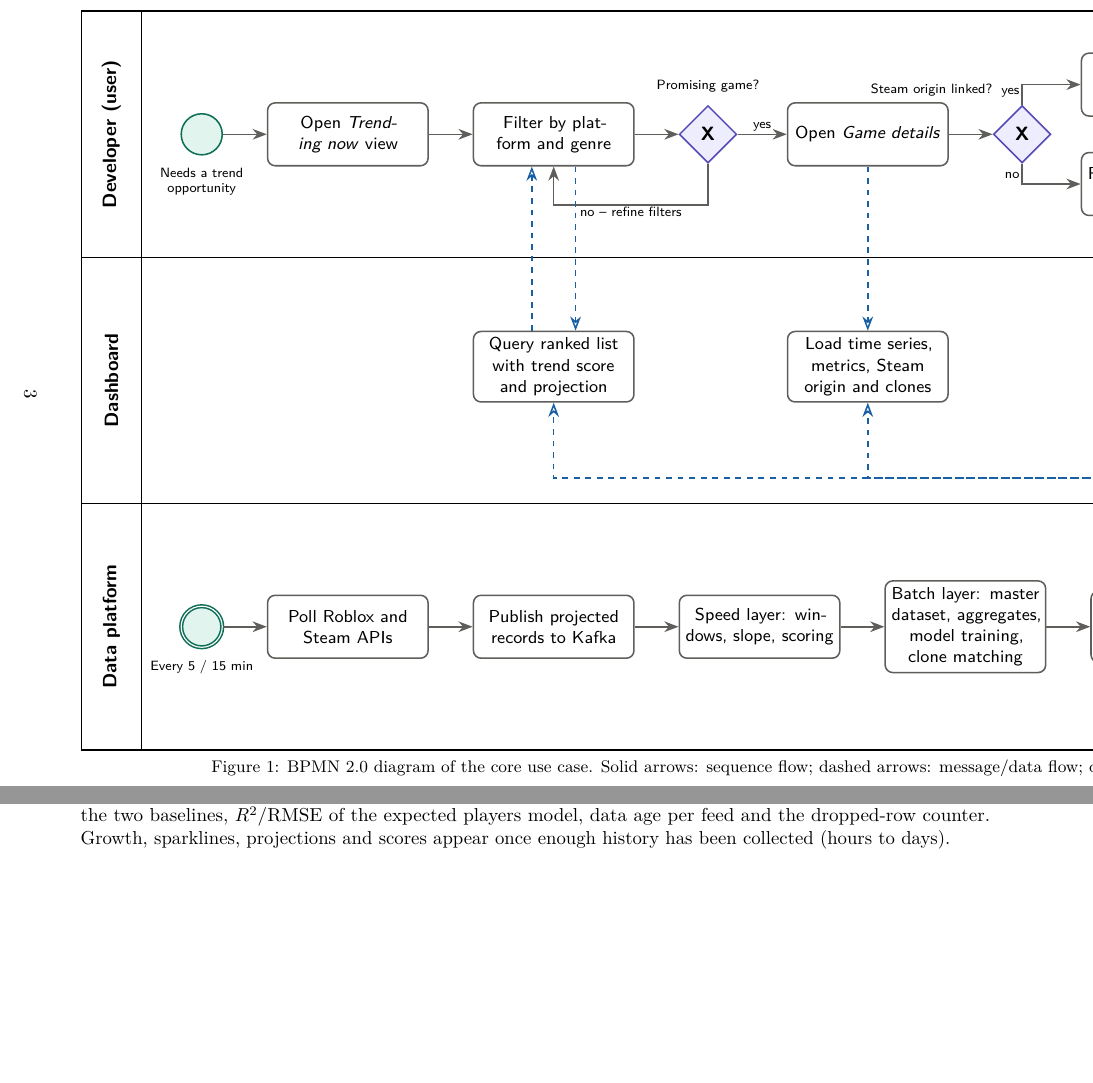
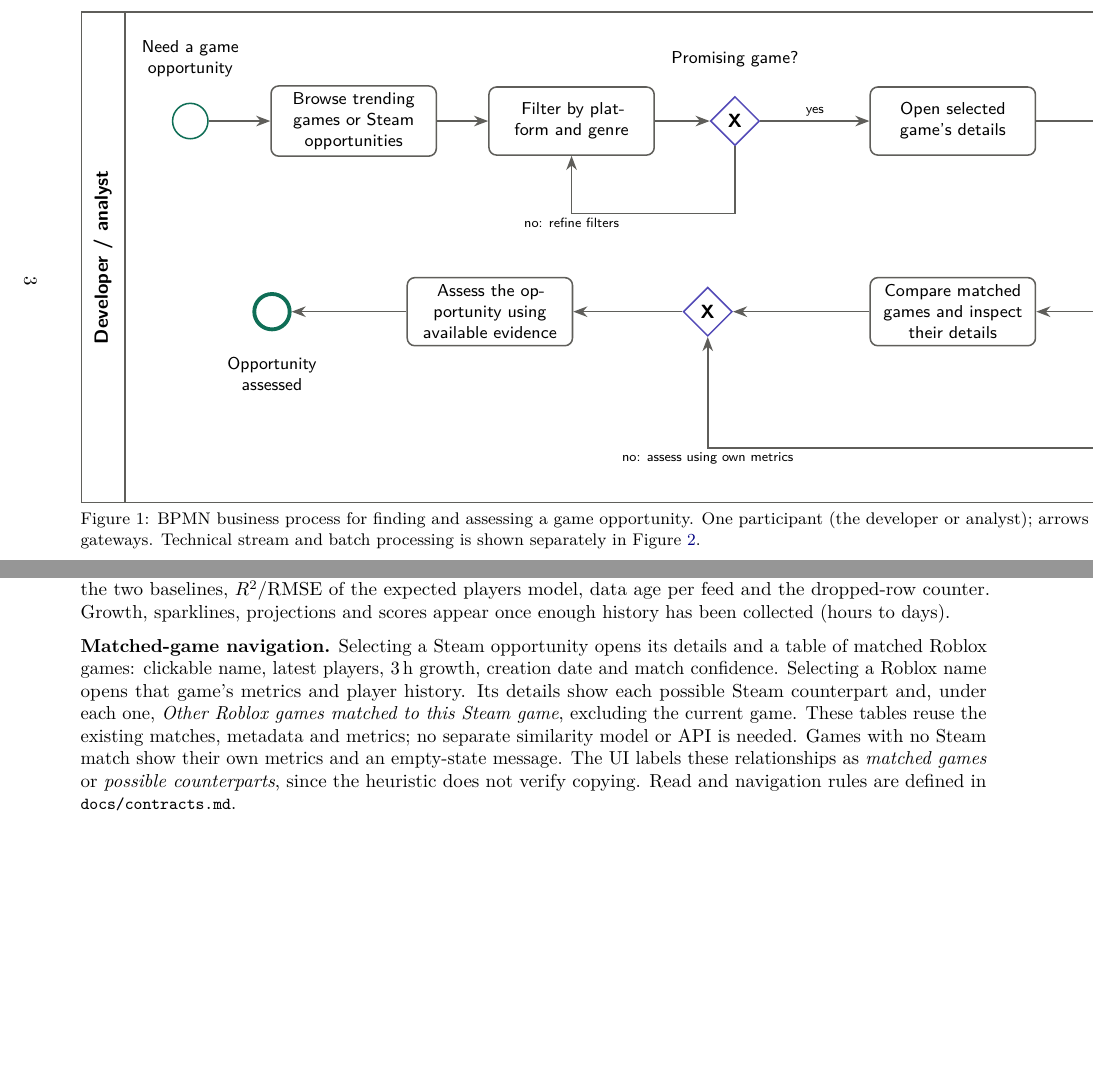
Before and after one commit to Bartekb3/big-data-analytics-2026, a LaTeX document (docs/M1/KFC.tex, which reads docs/M1/diagrams/business-process.tikz.tex): two parts of pages 4 and 6 of 8, joined at a grey line, cut at the place of the change, the shorter picture padded with empty space. Compiled offline with pdfLaTeX.

Commit message:
Separate formal business process and document matched-game navigation

```diff
--- a/docs/M1/KFC.tex
+++ b/docs/M1/KFC.tex
@@ -151,78 +151,3 @@ The result is about 0.5M rows/day ($\approx$5--8\,MB/day in Parquet), under 1\,G
 \begin{landscape}
 \begin{figure}[p]
 \centering
-\resizebox{\linewidth}{!}{%
-\begin{tikzpicture}[
-  font=\sffamily\small,
-  task/.style={rectangle, rounded corners=4pt, draw=kfcgray, fill=white, thick, minimum width=2.9cm, minimum height=1.15cm, align=center, text width=2.7cm},
-  start/.style={circle, draw=kfcteal, thick, minimum size=0.75cm, fill=lightteal},
-  timer/.style={circle, draw=kfcteal, double, thick, minimum size=0.75cm, fill=lightteal},
-  endev/.style={circle, draw=red!60!black, line width=2.2pt, minimum size=0.75cm, fill=red!8},
-  gw/.style={diamond, draw=kfcpurple, thick, fill=lightpurple, minimum size=1.05cm, inner sep=0pt, font=\sffamily\bfseries},
-  flow/.style={-{Stealth[length=2.6mm]}, thick, draw=kfcgray},
-  msg/.style={-{Stealth[length=2.6mm,open]}, dashed, thick, draw=kfcblue},
-  lbl/.style={font=\sffamily\scriptsize, fill=white, inner sep=1pt}
-]
-% lanes
-\def\W{24.6}
-\draw[thick] (0,0) rectangle (\W,-13.5);
-\draw[thick] (0,-4.5) -- (\W,-4.5);
-\draw[thick] (0,-9) -- (\W,-9);
-\draw[thick] (1.1,0) -- (1.1,-13.5);
-\node[rotate=90, font=\sffamily\bfseries] at (0.55,-2.25) {Developer (user)};
-\node[rotate=90, font=\sffamily\bfseries] at (0.55,-6.75) {Dashboard};
-\node[rotate=90, font=\sffamily\bfseries] at (0.55,-11.25) {Data platform};
-
-% ---- user lane
-\node[start] (s) at (2.2,-2.25) {};
-\node[below=1mm of s, font=\sffamily\scriptsize, align=center] {Needs a trend\\opportunity};
-\node[task, right=0.8cm of s] (u1) {Open \emph{Trending now} view};
-\node[task, right=0.8cm of u1] (u2) {Filter by platform and genre};
-\node[gw, right=0.8cm of u2] (g1) {X};
-\node[above=1mm of g1, font=\sffamily\scriptsize] {Promising game?};
-\node[task, right=0.9cm of g1] (u3) {Open \emph{Game details}};
-\node[gw, right=0.8cm of u3] (g2) {X};
-\node[anchor=south east, font=\sffamily\scriptsize] at ($(g2.north west)+(-0.15,0.3)$) {Steam origin linked?};
-\node[task, above right=0.05cm and 0.8cm of g2] (u4) {Review timeline and saturation};
-\node[task, below right=0.05cm and 0.8cm of g2] (u5) {Review game's own metrics and trend};
-\node[gw, right=4.1cm of g2] (g3) {X};
-\node[endev, right=0.8cm of g3] (e) {};
-\node[below=1mm of e, font=\sffamily\scriptsize, align=center] {Opportunity\\assessed};
-
-\draw[flow] (s) -- (u1);
-\draw[flow] (u1) -- (u2);
-\draw[flow] (u2) -- (g1);
-\draw[flow] (g1) -- node[lbl, above]{yes} (u3);
-\draw[flow] (g1.south) -- ++(0,-0.75) -| node[lbl, pos=0.25, below]{no -- refine filters} (u2.south);
-\draw[flow] (u3) -- (g2);
-\draw[flow] (g2.north) |- node[lbl, pos=0.3, left]{yes} (u4.west);
-\draw[flow] (g2.south) |- node[lbl, pos=0.3, left]{no} (u5.west);
-\draw[flow] (u4.east) -| (g3.north);
-\draw[flow] (u5.east) -| (g3.south);
-\draw[flow] (g3) -- (e);
-
-% ---- dashboard lane
-\node[task, below=3.0cm of u2] (d1) {Query ranked list with trend score and projection};
-\node[task, below=3.0cm of u3] (d2) {Load time series, metrics, Steam origin and clones};
-\draw[msg] (u2.south) ++(0.4,0) -- ($(d1.north)+(0.4,0)$);
-\draw[msg] ($(d1.north)+(-0.4,0)$) -- ($(u2.south)+(-0.4,0)$);
-\draw[msg] (u3.south) -- (d2.north);
-
-% ---- platform lane
-\node[timer] (t) at (2.2,-11.25) {};
-\node[below=1mm of t, font=\sffamily\scriptsize, align=center] {Every 5 / 15 min};
-\node[task, right=0.8cm of t] (p1) {Poll Roblox and Steam APIs};
-\node[task, right=0.8cm of p1] (p2) {Publish projected records to Kafka};
-\node[task, right=0.8cm of p2] (p3) {Speed layer: windows, slope, scoring};
-\node[task, right=0.8cm of p3] (p4) {Batch layer: master dataset, aggregates, model training, clone matching};
-\node[task, right=0.8cm of p4] (p5) {Update serving\\views\\(PostgreSQL)};
-\node[endev, right=0.8cm of p5] (pe) {};
-\node[below=1mm of pe, font=\sffamily\scriptsize, align=center] {Views\\refreshed};
-\draw[flow] (t) -- (p1);
-\draw[flow] (p1) -- (p2);
-\draw[flow] (p2) -- (p3);
-\draw[flow] (p3) -- (p4);
-\draw[flow] (p4) -- (p5);
-\draw[flow] (p5) -- (pe);
-\draw[msg] (p5.north) -- node[lbl, pos=0.8, right]{serving views} ($(p5.north)+(0,2.05)$) -| (d1.south);
-\draw[msg] ($(p5.north)+(0,2.05)$) -| (d2.south);\end{tikzpicture}
@@ -318,6 +243,8 @@ The result is about 0.5M rows/day ($\approx$5--8\,MB/day in Parquet), under 1\,G
 %======================================================================
 \section{Dashboard}
 Streamlit + Plotly. It shows only what the sources provide. \emph{Model and data health} is a plain page: MAE against the two baselines, $R^2$/RMSE of the expected players model, data age per feed and the dropped-row counter. Growth, sparklines, projections and scores appear once enough history has been collected (hours to days).
+
+\textbf{Matched-game navigation.} Selecting a Steam opportunity opens its details and a table of matched Roblox games: clickable name, latest players, 3\,h growth, creation date and match confidence. Selecting a Roblox name opens that game's metrics and player history. Its details show each possible Steam counterpart and, under each one, \emph{Other Roblox games matched to this Steam game}, excluding the current game. These tables reuse the existing matches, metadata and metrics; no separate similarity model or API is needed. Games with no Steam match show their own metrics and an empty-state message. The UI labels these relationships as \emph{matched games} or \emph{possible counterparts}, since the heuristic does not verify copying. Read and navigation rules are defined in \ep{docs/contracts.md}.
 \begin{figure}[H]
 \centering
 \resizebox{\textwidth}{!}{%
@@ -353,3 +279,4 @@ Streamlit + Plotly. It shows only what the sources provide. \emph{Model and data
+\node[ph, minimum width=6.4cm, minimum height=1.25cm, anchor=south west, text width=6.2cm] at (11.9,0.4) {Other Roblox games matched to this Steam game\\Clickable name, players, 3 h growth, created, confidence};
 \node[ph, fill=lightblue, minimum width=3.7cm, minimum height=1.25cm, anchor=south west, text width=3.5cm] at (18.6,0.4) {Match confidence\\\textbf{0.87} (threshold 0.7)};
 \end{tikzpicture}
 }
--- /dev/null
+++ b/docs/M1/diagrams/business-process.tikz.tex
@@ -0,0 +1,45 @@
+% Shared by the report and the standalone business-process PDF.
+\begin{tikzpicture}[
+  font=\sffamily\small,
+  task/.style={rectangle, rounded corners=4pt, draw=kfcgray, fill=white, thick, minimum height=1.25cm, align=center, text width=2.8cm},
+  start/.style={circle, draw=kfcteal, thick, minimum size=0.65cm, fill=white},
+  endev/.style={circle, draw=kfcteal, line width=2pt, minimum size=0.65cm, fill=white},
+  gw/.style={diamond, draw=kfcpurple, thick, fill=white, minimum size=0.9cm, inner sep=0pt, font=\sffamily\bfseries},
+  flow/.style={-{Stealth[length=2.6mm]}, thick, draw=kfcgray},
+  lbl/.style={font=\sffamily\scriptsize, fill=white, inner sep=2pt}
+]
+% A single participant's process: every activity has sequence-flow connections.
+\draw[thick, kfcgray] (0,0) rectangle (25,-9);
+\draw[thick, kfcgray] (0.8,0) -- (0.8,-9);
+\node[rotate=90, font=\sffamily\bfseries] at (0.4,-4.5) {Developer / analyst};
+
+\node[start] (start) at (2,-2) {};
+\node[above=0.35cm of start, align=center] {Need a game\\opportunity};
+\node[task] (browse) at (5,-2) {Browse trending games or Steam opportunities};
+\node[task] (filter) at (9,-2) {Filter by platform and genre};
+\node[gw] (promising) at (12,-2) {X};
+\node[above=0.4cm of promising] {Promising game?};
+\node[task] (details) at (16,-2) {Open selected game's details};
+\node[task] (metrics) at (21,-2) {Review player history, growth and projection};
+
+\node[gw] (linked) at (21,-5.5) {X};
+\node[right=0.4cm of linked, align=left] {Steam match or\\Roblox counterparts?};
+\node[task] (compare) at (16,-5.5) {Compare matched games and inspect their details};
+\node[gw] (merge) at (11.5,-5.5) {X};
+\node[task] (assess) at (7.5,-5.5) {Assess the opportunity using available evidence};
+\node[endev] (end) at (3.5,-5.5) {};
+\node[below=0.35cm of end, align=center] {Opportunity\\assessed};
+
+\draw[flow] (start) -- (browse);
+\draw[flow] (browse) -- (filter);
+\draw[flow] (filter) -- (promising);
+\draw[flow] (promising) -- node[lbl, above]{yes} (details);
+\draw[flow] (promising.south) -- (12,-3.7) -| node[lbl, pos=0.5, below]{no: refine filters} (filter.south);
+\draw[flow] (details) -- (metrics);
+\draw[flow] (metrics) -- (linked);
+\draw[flow] (linked) -- node[lbl, above]{yes} (compare);
+\draw[flow] (compare) -- (merge);
+\draw[flow] (linked.south) -- (21,-8) -| node[lbl, pos=0.5, below]{no: assess using own metrics} (merge.south);
+\draw[flow] (merge) -- (assess);
+\draw[flow] (assess) -- (end);
+\end{tikzpicture}
```
Also changed, not shown: docs/M1/business-process.tex (added, +20 -0 lines), docs/contracts.md (+10 -0 lines), docs/M1/KFC.pdf, docs/M1/compiled/KFC.pdf, docs/M1/compiled/business-process.pdf (added), docs/M1/KFC.tex (15 more changed lines).
